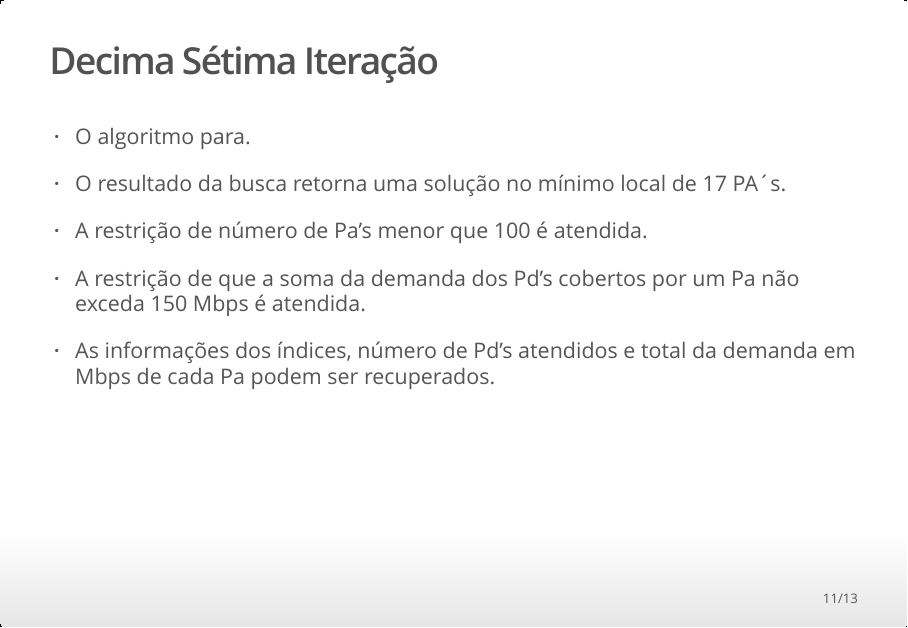
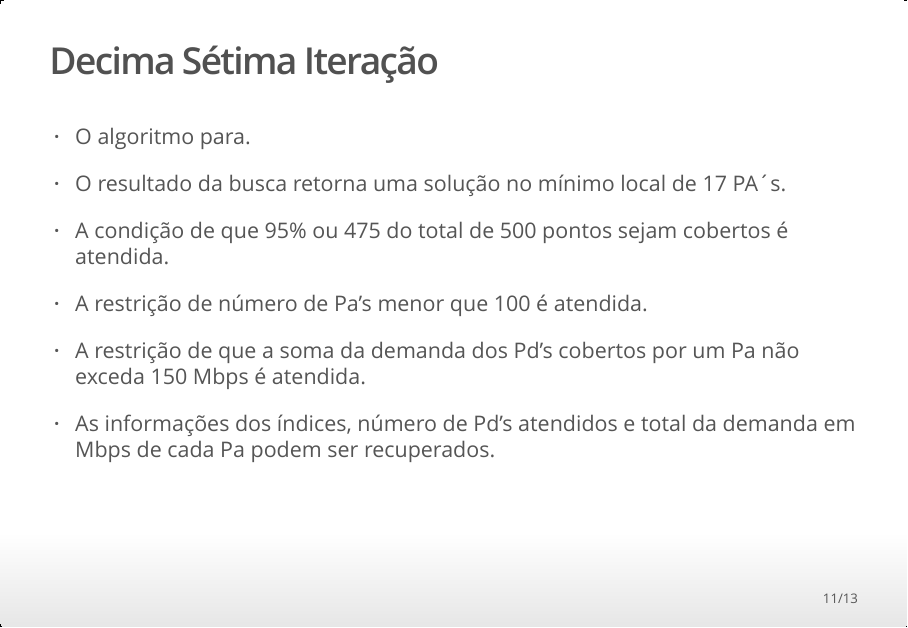
Before and after one commit to Protospi/WLAN, an R Markdown document (relatorios/relatorio_html.Rmd): page 11 of 13. The pictures show the output file relatorios/relatorio_html.html that the author committed with the source, opened offline.

Commit message:
Insere conclusão 95% relatório.html

```diff
--- a/relatorios/relatorio_html.Rmd
+++ b/relatorios/relatorio_html.Rmd
@@ -349,6 +349,8 @@ base2
 
 * O resultado da busca retorna uma solução no mínimo local de 17 PA´s.
 
+* A condição de que 95% ou 475 do total de 500 pontos sejam cobertos é atendida.
+
 * A restrição de número de Pa's menor que 100 é atendida.
 
 * A restrição de que a soma da demanda dos Pd's cobertos por um Pa não exceda 150 Mbps é atendida.
```
Also changed, not shown: relatorios/relatorio_html.html, 1 other file.
